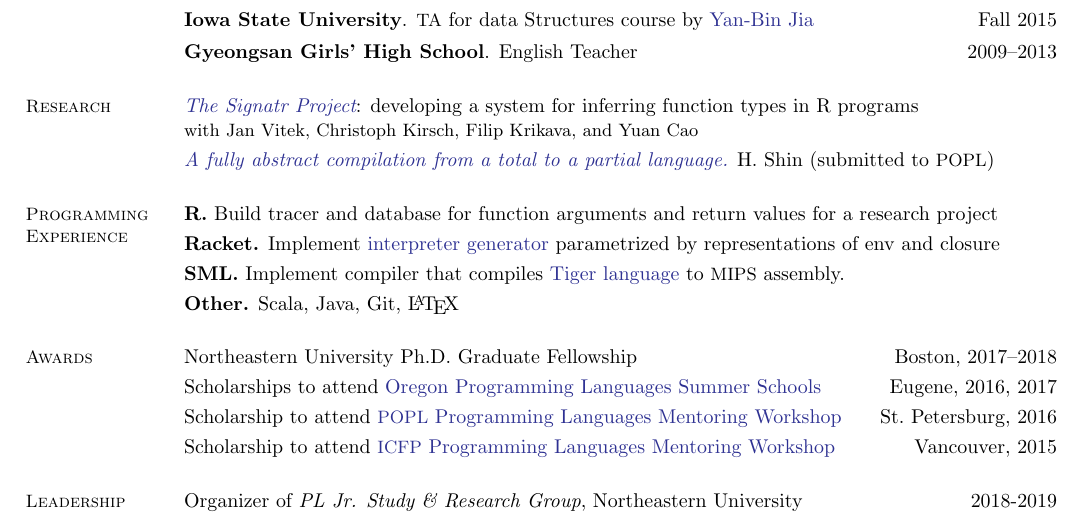
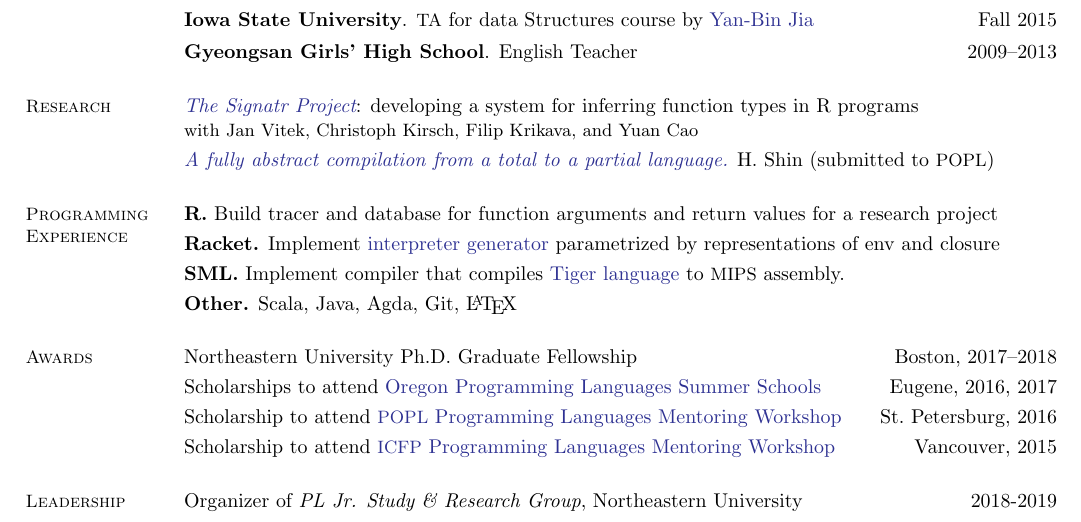
Before and after one commit to hyeyoungshin/cv, a LaTeX CV (Hyeyoung_Shin-cv.tex): part of the page, cut so that both start at the same text. Compiled offline with pdfLaTeX.

Commit message:
minor mod

```diff
--- a/Hyeyoung_Shin-cv.tex
+++ b/Hyeyoung_Shin-cv.tex
@@ -164,7 +164,7 @@ Supervisor: \href{http://janvitek.org/}{Professor Jan Vitek} and \href{http://cs
     \href{https://www.cs.princeton.edu/~appel/modern/ml/}{Tiger language} to
     {\small MIPS} assembly.\\[\mymedskip]
     %
-    \textbf{Other.} Scala, Java, Git, \LaTeX
+    \textbf{Other.} Scala, Java, Agda, Git, \LaTeX
 
 
 
```
